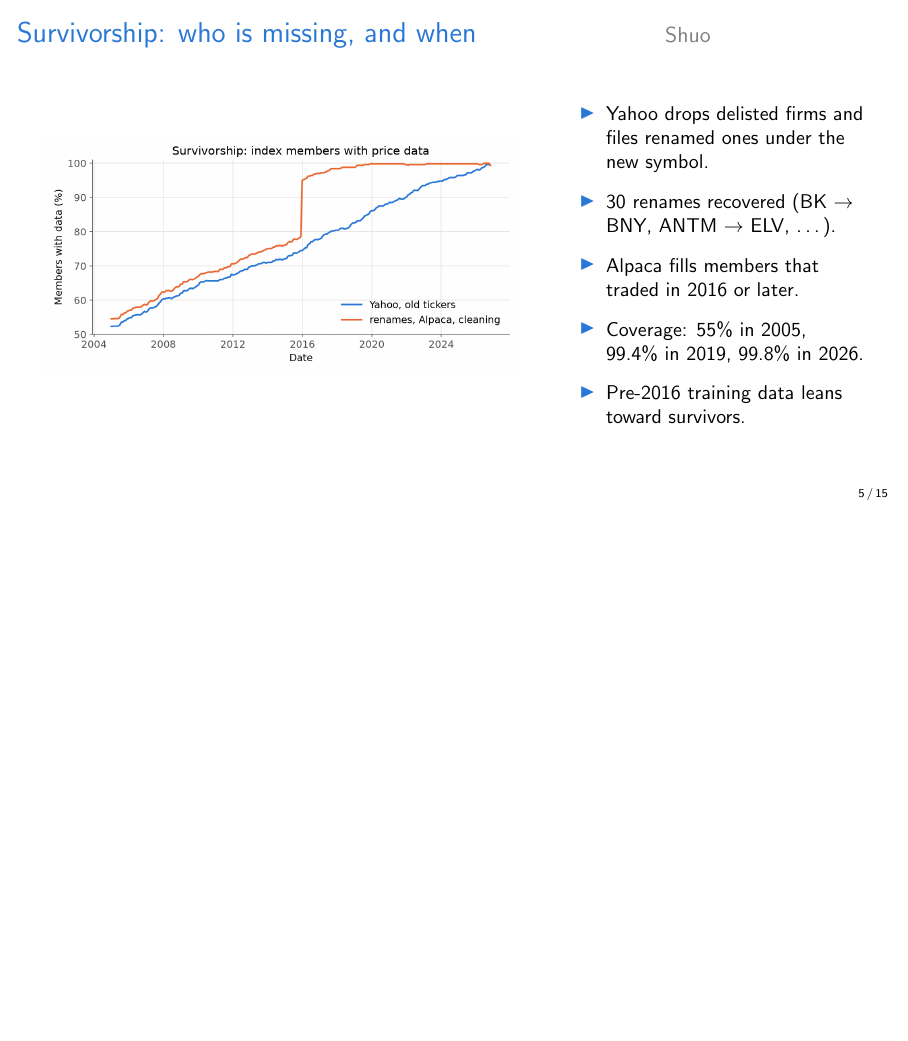
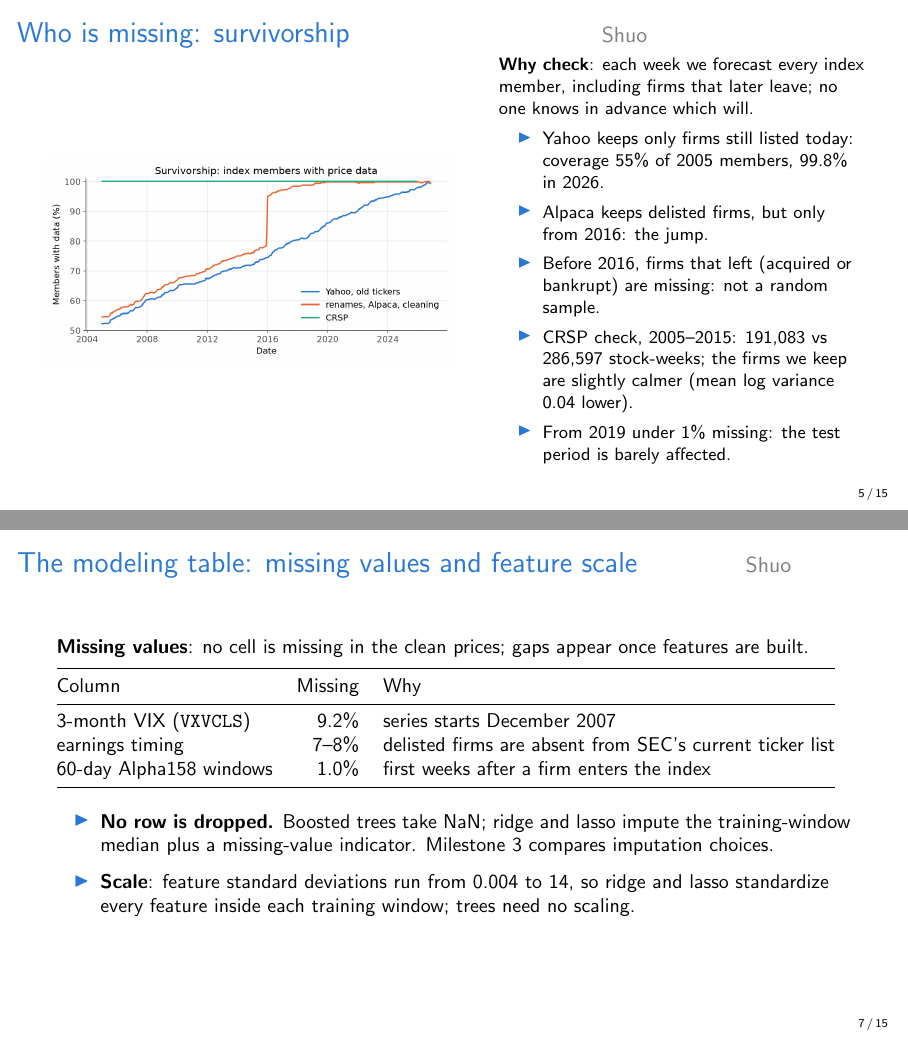
Before and after one commit to qqgjyx/AC-209A_VolForecast, LaTeX slides (deliverables/ms2/slides.tex): page 5 of 15 before the commit and pages 5 and 7 of 15 after it, the two joined at a grey line, the shorter picture padded with empty space. Compiled offline with pdfLaTeX.

Commit message:
Restructure Shuo's slides 5-7: survivorship, raw cleaning, modeling-table gaps (#10)
- Slide 5 merges the two survivorship slides around the CRSP coverage
  figure: why we check (each week we forecast every member, including
  firms that later leave), why coverage rises (Yahoo keeps only listed
  firms; Alpaca from 2016), and the CRSP cost. The 55% and 99.8% are now
  labelled as coverage after renames, Alpaca and cleaning, not Yahoo's.
- Slide 6 groups the cleaning rules into three identity problems (wrong
  time, wrong company, company switch) and value rules, and states the
  unusual values kept: zero-range days (zero Garman-Klass variance,
  floored) and the largest daily returns (Fannie Mae 2008, SVB 2023).
- Slide 7 is new: missing values in the modeling table (3g) and feature
  scale (3j), two checklist items no slide covered. Its shares (9.2%,
  7-8%, 1.0%, 0.004 to 14) are copied from the notebook and are not yet
  in numbers.tex.

Page count unchanged (15); no other speaker's slide changes.


Claude-Session: https://claude.ai/code/session_01TNduh954kFZmxrLHqrPhUp

Co-authored-by: Claude Opus 5.5 <noreply@anthropic.com>

```diff
--- a/deliverables/ms2/slides.tex
+++ b/deliverables/ms2/slides.tex
@@ -92,18 +92,20 @@
 %% =================================================================
 %% Cleaning
 %% =================================================================
-\begin{frame}{Survivorship: who is missing, and when \speaker{Shuo}}
+\begin{frame}{Who is missing: survivorship \speaker{Shuo}}
   \begin{columns}[c]
-    \column{0.6\textwidth}
-    \includegraphics[width=\linewidth]{coverage.png}
-    \column{0.38\textwidth}
-    \small
-    \begin{itemize}\setlength\itemsep{0.5em}
-      \item Yahoo drops delisted firms and files renamed ones under the new symbol.
-      \item \nRenames{} renames recovered (BK $\to$ BNY, ANTM $\to$ ELV, \ldots).
-      \item Alpaca fills members that traded in 2016 or later.
-      \item Coverage: \covEarly{} in 2005, \covTest{} in 2019, \covEnd{} in 2026.
-      \item Pre-2016 training data leans toward survivors.
+    \column{0.52\textwidth}
+    \includegraphics[width=\linewidth]{coverage_crsp.png}
+    \column{0.46\textwidth}
+    \footnotesize
+    \textbf{Why check}: each week we forecast every index member, including firms that later leave; no one knows in advance which will.
+    \begin{itemize}\setlength\itemsep{0.2em}
+      \item Yahoo keeps only firms still listed today: coverage \covEarly{} of 2005 members, \covEnd{} in 2026.
+      \item Alpaca keeps delisted firms, but only from 2016: the jump.
+      \item Before 2016, firms that left (acquired or bankrupt) are missing: not a random sample.
+      \item CRSP check, 2005--2015: \crspWeeksFree{} vs \crspWeeksCrsp{} stock-weeks; the firms we keep
+            are slightly calmer (mean log variance \crspGap{} lower).
+      \item From 2019 under 1\% missing: the test period is barely affected.
     \end{itemize}
   \end{columns}
 \end{frame}
@@ -124,3 +130,22 @@
   \end{columns}
 \end{frame}
 
+\begin{frame}{The modeling table: missing values and feature scale \speaker{Shuo}}
+  %% Shares below are from ms2.ipynb sections 3g and 3j; not yet exported to numbers.tex.
+  \small
+  \textbf{Missing values}: no cell is missing in the clean prices; gaps appear once features are built.\\[0.4em]
+  \begin{tabular}{@{}lrl@{}}
+    \toprule
+    Column & Missing & Why \\
+    \midrule
+    3-month VIX (\texttt{VXVCLS}) & 9.2\% & series starts December 2007 \\
+    earnings timing & 7--8\% & delisted firms are absent from SEC's current ticker list \\
+    60-day Alpha158 windows & 1.0\% & first weeks after a firm enters the index \\
+    \bottomrule
+  \end{tabular}\\[0.6em]
+  \begin{itemize}\setlength\itemsep{0.35em}
+    \item \textbf{No row is dropped.} Boosted trees take NaN; ridge and lasso impute the training-window
+          median plus a missing-value indicator. Milestone 3 compares imputation choices.
+    \item \textbf{Scale}: feature standard deviations run from 0.004 to 14, so ridge and lasso
+          standardize every feature inside each training window; trees need no scaling.
+  \end{itemize}
```
Also changed, not shown: deliverables/ms2/slides.pdf, deliverables/ms2/slides.tex (43 more changed lines).
